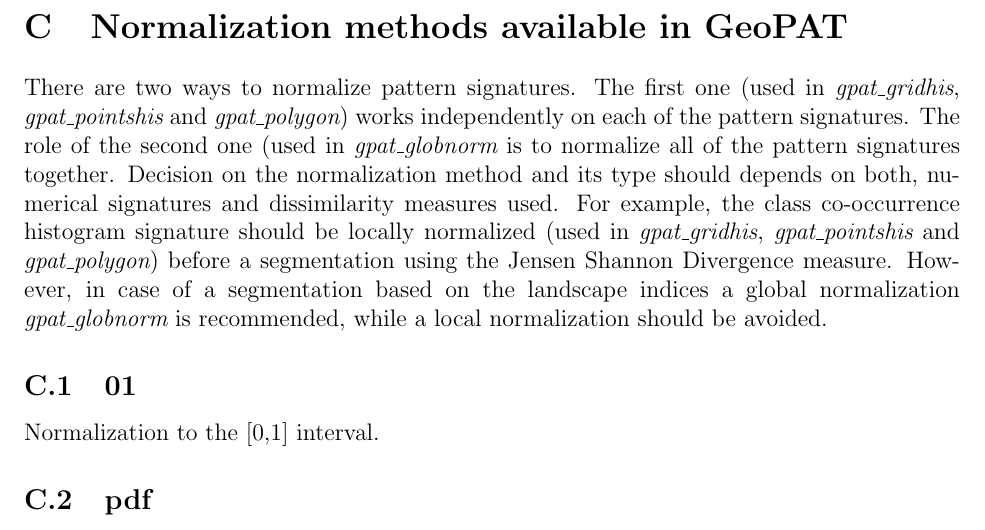
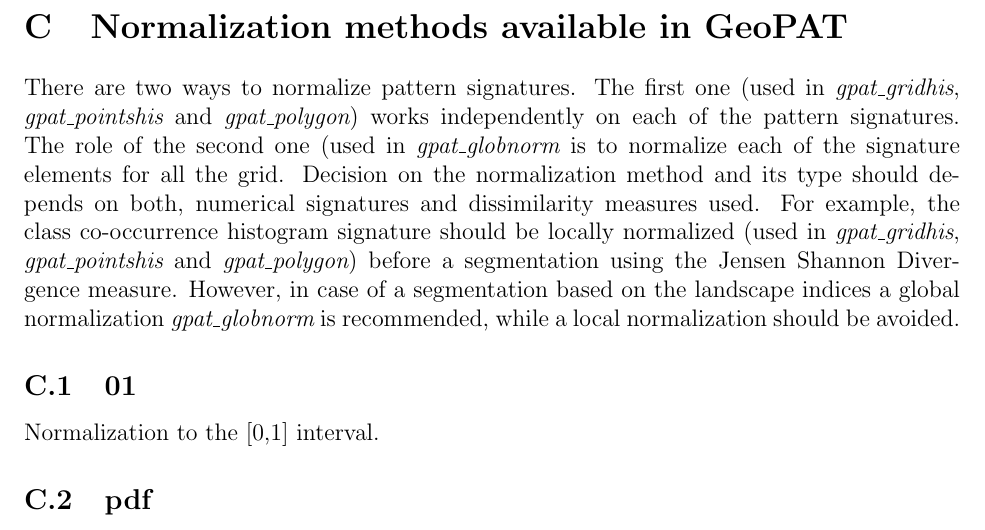
Before and after one commit to Nowosad/geopat2_manual, a LaTeX document (GeoPAT2_Manual.tex, which reads sections/06_normalization.tex): part of page 51 of 55, cut so that both start at the same text. Compiled offline with pdfLaTeX.

Commit message:
normalization update

```diff
--- a/sections/06_normalization.tex
+++ b/sections/06_normalization.tex
@@ -1,6 +1,6 @@
 There are two ways to normalize pattern signatures.
 The first one (used in {\it gpat\_gridhis}, {\it gpat\_pointshis} and {\it gpat\_polygon}) works independently on each of the pattern signatures.
-The role of the second one (used in {\it gpat\_globnorm} is to normalize all of the pattern signatures together.
+The role of the second one (used in {\it gpat\_globnorm} is to normalize each of the signature elements for all the grid.
 Decision on the normalization method and its type should depends on both, numerical signatures and dissimilarity measures used.
 For example, the class co-occurrence histogram signature should be locally normalized (used in {\it gpat\_gridhis}, {\it gpat\_pointshis} and {\it gpat\_polygon}) before a segmentation using the Jensen Shannon Divergence measure.
 However, in case of a segmentation based on the landscape indices a global normalization {\it gpat\_globnorm} is recommended, while a local normalization should be avoided.
```
